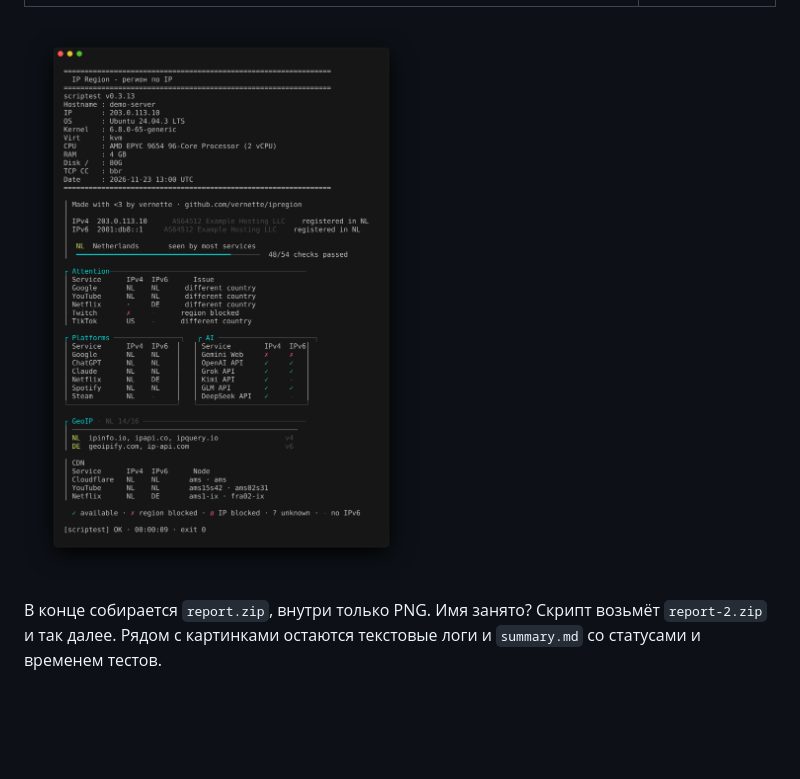
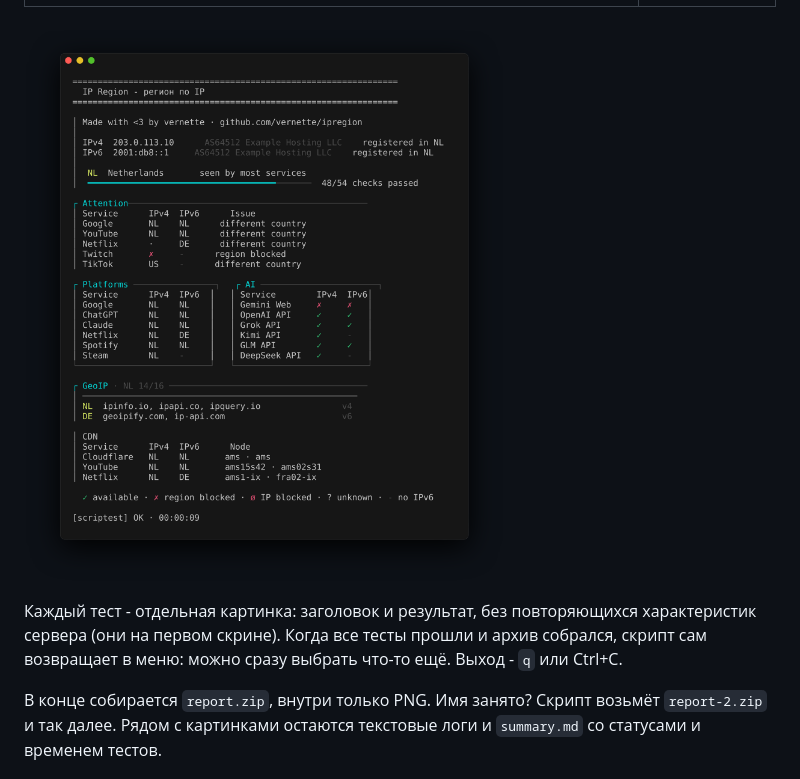
Before and after one commit to pashtetusss777/scriptest, a Markdown page: README.md, the part around the change. Drawn GitHub-style; pictures changed too: docs/ipregion.png; blank space fills up the shorter version.

Commit message:
Return to menu after report, drop server specs from test logs

```diff
--- a/README.md
+++ b/README.md
@@ -45,6 +45,8 @@ bash scriptest.sh --only sysbench,ipregion
 | ![Информация о сервере](docs/sysinfo.png) | ![IP Check Place](docs/ipcheck.png) |
 
 ![IP Region](docs/ipregion.png)
+
+Каждый тест - отдельная картинка: заголовок и результат, без повторяющихся характеристик сервера (они на первом скрине). Когда все тесты прошли и архив собрался, скрипт сам возвращает в меню: можно сразу выбрать что-то ещё. Выход - `q` или Ctrl+C.
 
 В конце собирается `report.zip`, внутри только PNG. Имя занято? Скрипт возьмёт `report-2.zip` и так далее. Рядом с картинками остаются текстовые логи и `summary.md` со статусами и временем тестов.
 
```
Also changed, not shown: 2 other files.
